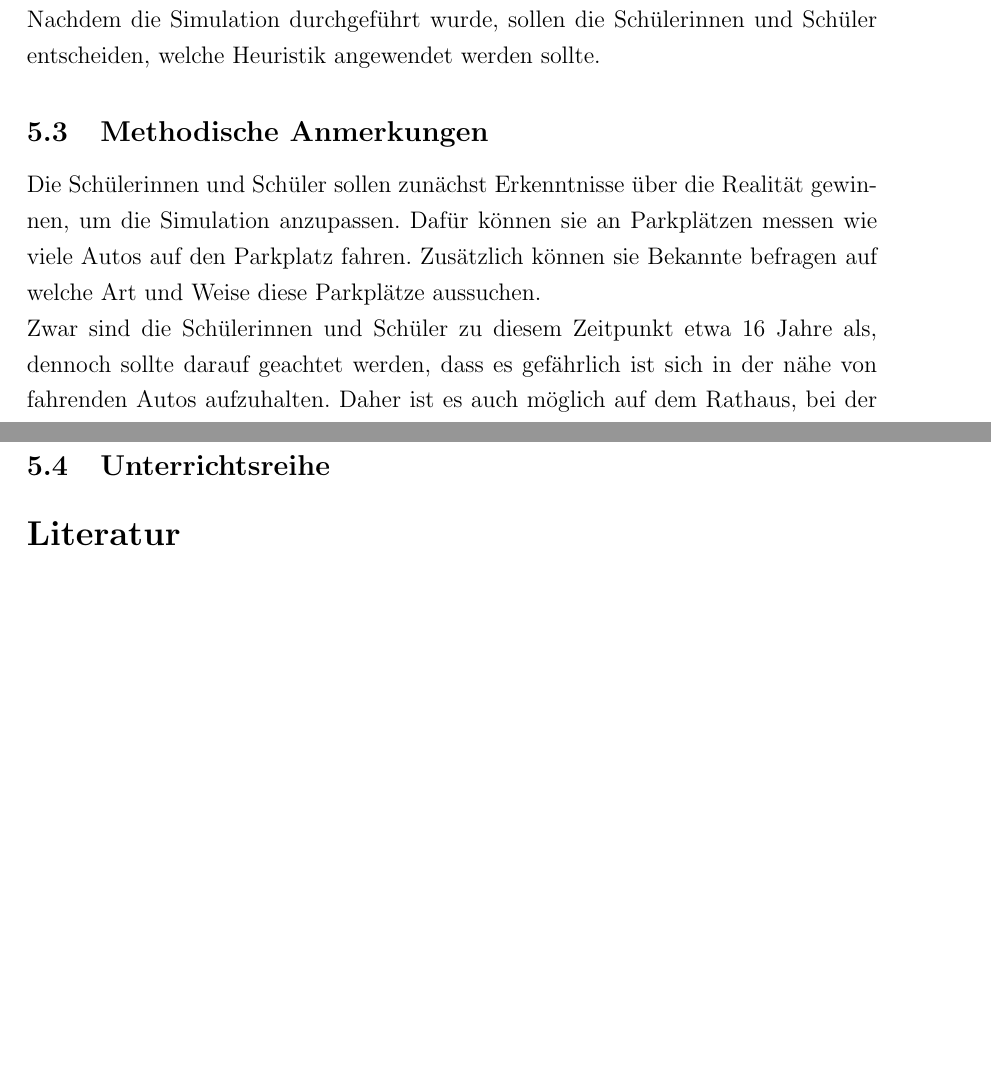
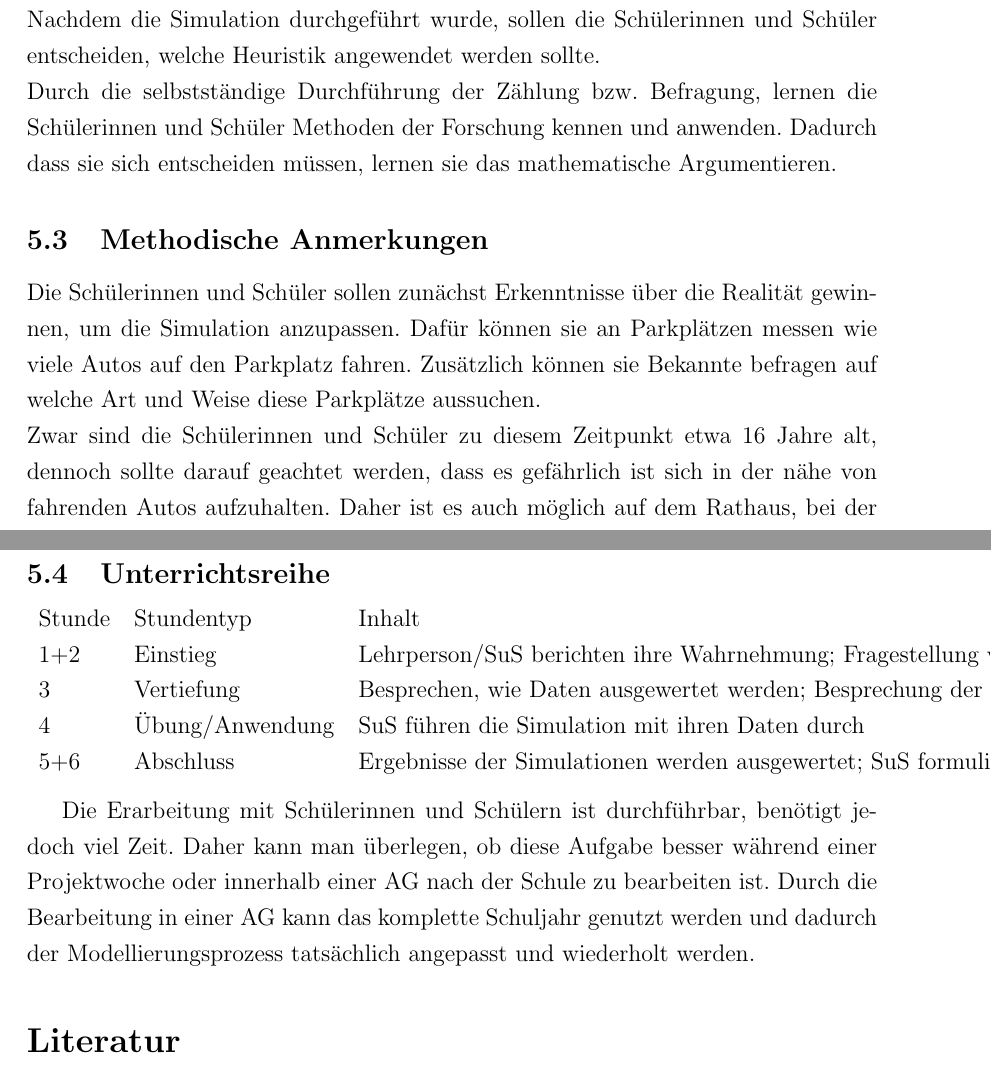
Before and after one commit to themetalone/SS16MoMaParkingProblem, a LaTeX document (Ausarbeitung/ParkingProblem.tex, which reads Ausarbeitung/Schule.tex): two parts of pages 22 and 23 of 45, joined at a grey line, cut so that both start at the same text, the shorter picture padded with empty space. Compiled offline with pdfLaTeX.

Commit message:
Reihenplanung (Tabelle)

```diff
--- a/Ausarbeitung/Schule.tex
+++ b/Ausarbeitung/Schule.tex
@@ -10,13 +10,24 @@ In diesem Bereich sollen die Schülerinnen und Schüler des Leistungskurses sich
 
 Der komplette Aufbau der Simulation ist nicht geeignet, um ihn von Schülerinnen und Schülern durchführen zu lassen. Die Grundlegende Datei wurde jedoch so erstellt, dass es leicht möglich ist, gewünschte Parameter einfach zu verändern und die Simulation so an Gegebenheiten anzupassen.\\
 Die Schülerinnen und Schüler sollten innerhalb der Unterrichtsreihe Werte sammeln, die sie in die Simulation einfügen können. Dadurch lernen sie reale Situationen so zu beschreiben und zu strukturieren, dass sie die Modellbildung nachvollziehen und in Teilen sogar selbstständig durchführen zu können.\\
-Nachdem die Simulation durchgeführt wurde, sollen die Schülerinnen und Schüler entscheiden, welche Heuristik angewendet werden sollte.
+Nachdem die Simulation durchgeführt wurde, sollen die Schülerinnen und Schüler entscheiden, welche Heuristik angewendet werden sollte. \\
+Durch die selbstständige Durchführung der Zählung bzw. Befragung, lernen die Schülerinnen und Schüler Methoden der Forschung kennen und anwenden. Dadurch dass sie sich entscheiden müssen, lernen sie das mathematische Argumentieren.
 
 \subsection{Methodische Anmerkungen}
 
 Die Schülerinnen und Schüler sollen zunächst Erkenntnisse über die Realität gewinnen, um die Simulation anzupassen. Dafür können sie an Parkplätzen messen wie viele Autos auf den Parkplatz fahren. Zusätzlich können sie Bekannte befragen auf welche Art und Weise diese Parkplätze aussuchen.\\
-Zwar sind die Schülerinnen und Schüler zu diesem Zeitpunkt etwa 16 Jahre als, dennoch sollte darauf geachtet werden, dass es gefährlich ist sich in der nähe von fahrenden Autos aufzuhalten. Daher ist es auch möglich auf dem Rathaus, bei der Polizei oder im Internet nach den benötigten Informationen zu suchen. \\
+Zwar sind die Schülerinnen und Schüler zu diesem Zeitpunkt etwa 16 Jahre alt, dennoch sollte darauf geachtet werden, dass es gefährlich ist sich in der nähe von fahrenden Autos aufzuhalten. Daher ist es auch möglich auf dem Rathaus, bei der Polizei oder im Internet nach den benötigten Informationen zu suchen. \\
 Diese rohen Werte sollen von den Schülerinnen und Schülern so aufgearbeitet werden, dass diese in die Simulation eingebaut werden können.\\
  Ist die Simulation dann vorbereitet kann sie durchgeführt werden. Die daraus entstandenen Daten können dann in einem Tabellenkalkulationsprogramm zu Diagrammen verarbeitet werden.
 
 \subsection{Unterrichtsreihe}
+
+\begin{tabular}{lll}
+Stunde & Stundentyp & Inhalt\\
+1+2 & Einstieg & Lehrperson/SuS berichten ihre Wahrnehmung; Fragestellung wird erarbeitet; Modellierungsprozess besprechen; Hausaufgabe: Werte ermitteln\\
+3 & Vertiefung & Besprechen, wie Daten ausgewertet werden; Besprechung der Simulation\\
+4 & Übung/Anwendung & SuS führen die Simulation mit ihren Daten durch\\
+5+6 & Abschluss & Ergebnisse der Simulationen werden ausgewertet; SuS formulieren Hypothese; SuS stellen fest, dass der Modellierungsprozess noch nicht abgeschlossen ist
+\end{tabular}\\
+
+Die Erarbeitung mit Schülerinnen und Schülern ist durchführbar, benötigt jedoch viel Zeit. Daher kann man überlegen, ob diese Aufgabe besser während einer Projektwoche oder innerhalb einer AG nach der Schule zu bearbeiten ist. Durch die Bearbeitung in einer AG kann das komplette Schuljahr genutzt werden und dadurch der Modellierungsprozess tatsächlich angepasst und wiederholt werden.
```
